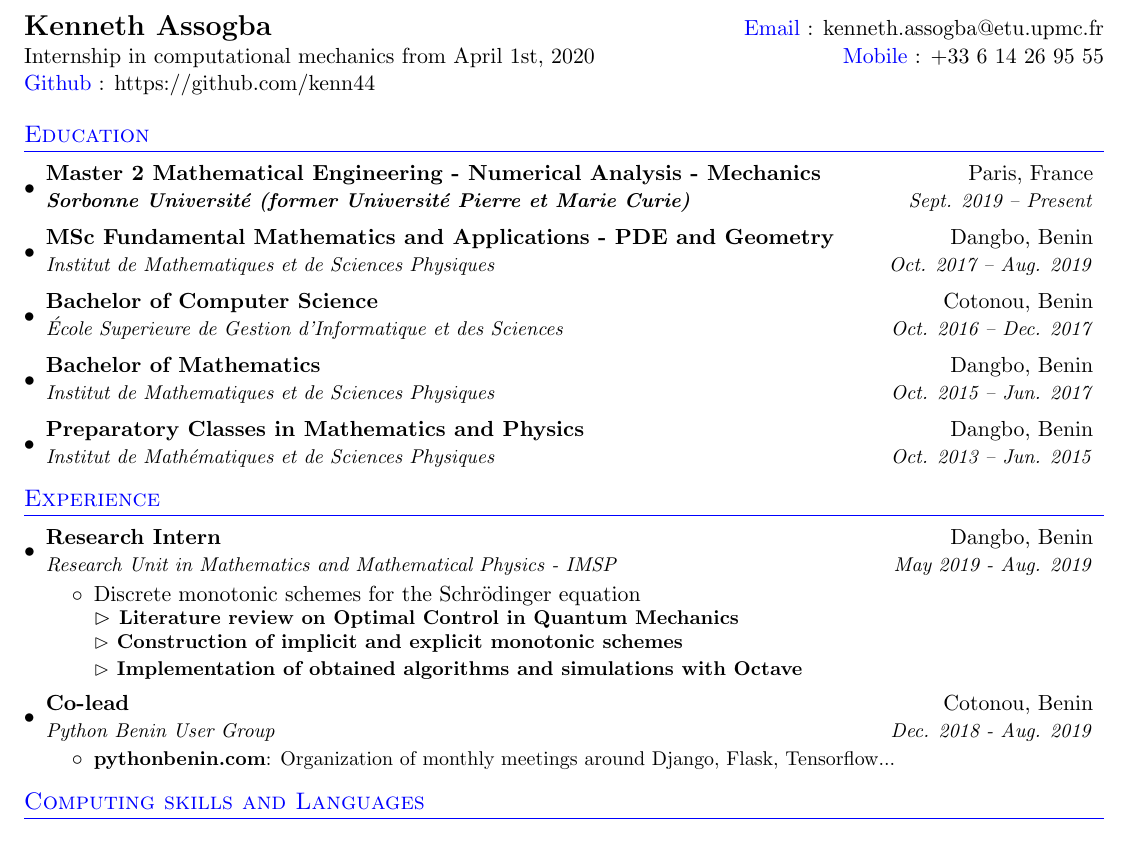
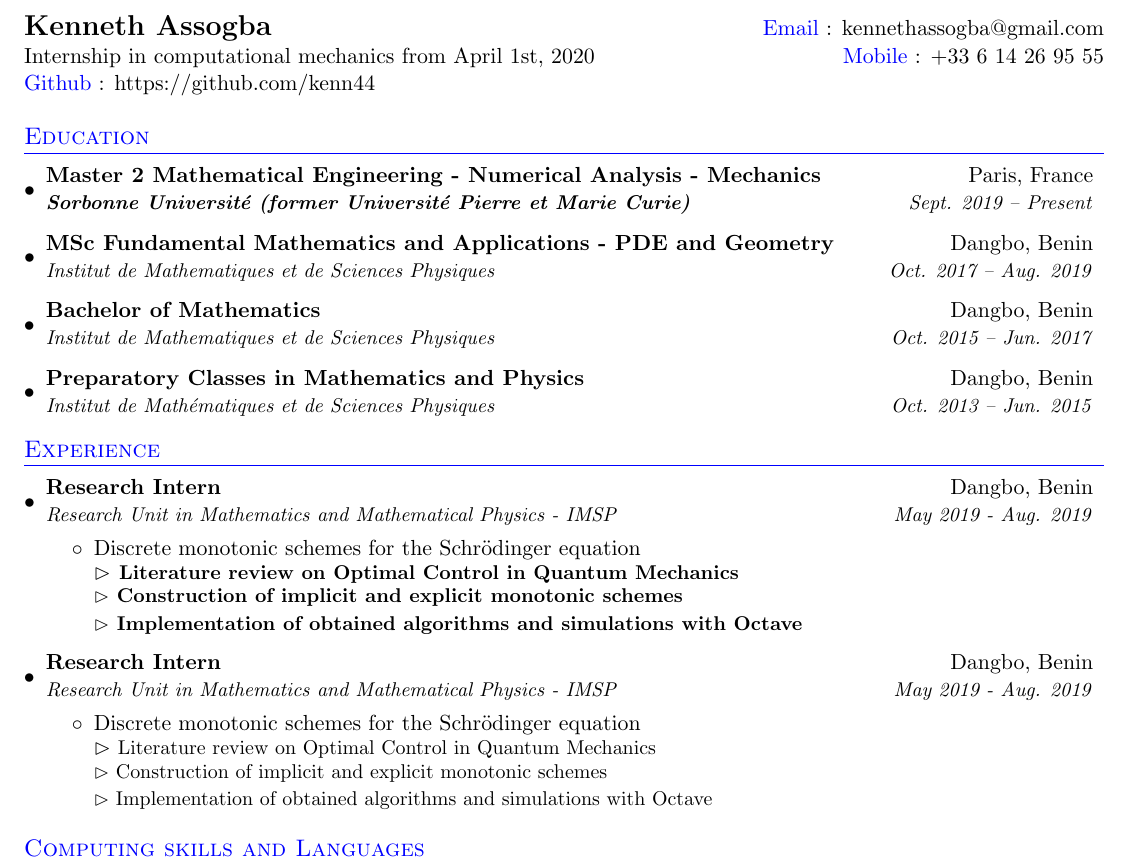
Before and after one commit to kenn44/resume-latex, a LaTeX CV (kenneth-assogba-resume.tex): part of the page before the commit and part of page 1 of 2 after it, cut so that both start at the same text. Compiled offline with pdfLaTeX.

Commit message:
Start editing english resume

```diff
--- a/kenneth-assogba-resume.tex
+++ b/kenneth-assogba-resume.tex
@@ -74,7 +74,7 @@
 
 %----------HEADING-----------------
 \begin{tabular*}{\textwidth}{l@{\extracolsep{\fill}}r}
-  \textbf{\href{https://kennethassogba.co/}{\Large Kenneth Assogba}} & {\color{blue} Email} : \href{mailto: kenneth.assogba@etu.upmc.fr}{kenneth.assogba@etu.upmc.fr}\\
+  \textbf{\href{https://kennethassogba.co/}{\Large Kenneth Assogba}} & {\color{blue} Email} : \href{mailto: kennethassogba@gmail.com}{kennethassogba@gmail.com}\\
   %\href{https://kennethassogba.co/}{https://kenneth.assogba.co} & Mobile : 06 14 26 95 55 \\
   Internship in computational mechanics from April 1st, 2020 & {\color{blue} Mobile} : +33 6 14 26 95 55 \\
   {\color{blue} Github} : \href{https://github.com/kenn44}{https://github.com/kenn44}
@@ -92,9 +92,9 @@
     \resumeSubheading
       {MSc Fundamental Mathematics and Applications - PDE and Geometry}{Dangbo, Benin}
       {Institut de Mathematiques et de Sciences Physiques}{Oct. 2017 -- Aug. 2019}
-    \resumeSubheading
-      {Bachelor of Computer Science}{Cotonou, Benin}
-      {École Superieure de Gestion d'Informatique et des Sciences}{Oct. 2016 -- Dec. 2017}
+    %\resumeSubheading
+      %{Bachelor of Computer Science}{Cotonou, Benin}
+      %{École Superieure de Gestion d'Informatique et des Sciences}{Oct. 2016 -- Dec. 2017}
     \resumeSubheading
       {Bachelor of Mathematics}{Dangbo, Benin}
       {Institut de Mathematiques et de Sciences Physiques}{Oct. 2015 -- Jun. 2017}
@@ -108,23 +108,33 @@
 \section{\color{blue}Experience}
   \resumeSubHeadingListStart
 
+  	  \resumeSubheading
+  	  {Research Intern}{Dangbo, Benin}
+  	  {Research Unit in Mathematics and Mathematical Physics - IMSP}{May 2019 - Aug. 2019}
+  	  \resumeItemListStart
+  	  \item{Discrete monotonic schemes for the Schrödinger equation
+  	  \\\textbf{$\rhd$ \small{Literature review on Optimal Control in Quantum Mechanics
+  	   \\$\rhd$ Construction of implicit and explicit monotonic schemes
+  	   \\$\rhd$ Implementation of obtained algorithms and simulations with Octave}}}
+  	  \resumeItemListEnd
+
       \resumeSubheading
 	  {Research Intern}{Dangbo, Benin}
 	  {Research Unit in Mathematics and Mathematical Physics - IMSP}{May 2019 - Aug. 2019}
 	  \resumeItemListStart
 	  \item{Discrete monotonic schemes for the Schrödinger equation
-	  \\\textbf{$\rhd$ \small{Literature review on Optimal Control in Quantum Mechanics
+	  \\$\rhd$ \small{Literature review on Optimal Control in Quantum Mechanics
 	  \\$\rhd$ Construction of implicit and explicit monotonic schemes
-	  \\$\rhd$ Implementation of obtained algorithms and simulations with Octave}}}
+	  \\$\rhd$ Implementation of obtained algorithms and simulations with Octave}}
 	  \resumeItemListEnd
 
-      \resumeSubheading
-      {Co-lead}{Cotonou, Benin}
-      {Python Benin User Group}{Dec. 2018 - Aug. 2019}
-      \resumeItemListStart
-        \resumeItem{\href{https://pythonbenin.com/}{pythonbenin.com}}
-          {Organization of monthly meetings around Django, Flask, Tensorflow...}
-      \resumeItemListEnd
+      %\resumeSubheading
+      %{Co-lead}{Cotonou, Benin}
+      %{Python Benin User Group}{Dec. 2018 - Aug. 2019}
+      %\resumeItemListStart
+      %  \resumeItem{\href{https://pythonbenin.com/}{pythonbenin.com}}
+      %    {Organization of monthly meetings around Django, Flask, Tensorflow...}
+      %\resumeItemListEnd
 
   \resumeSubHeadingListEnd
 
```
Also changed, not shown: fr/kenneth-assogba-resumefrench.pdf, kenneth-assogba-resume.pdf, 2 other files.
